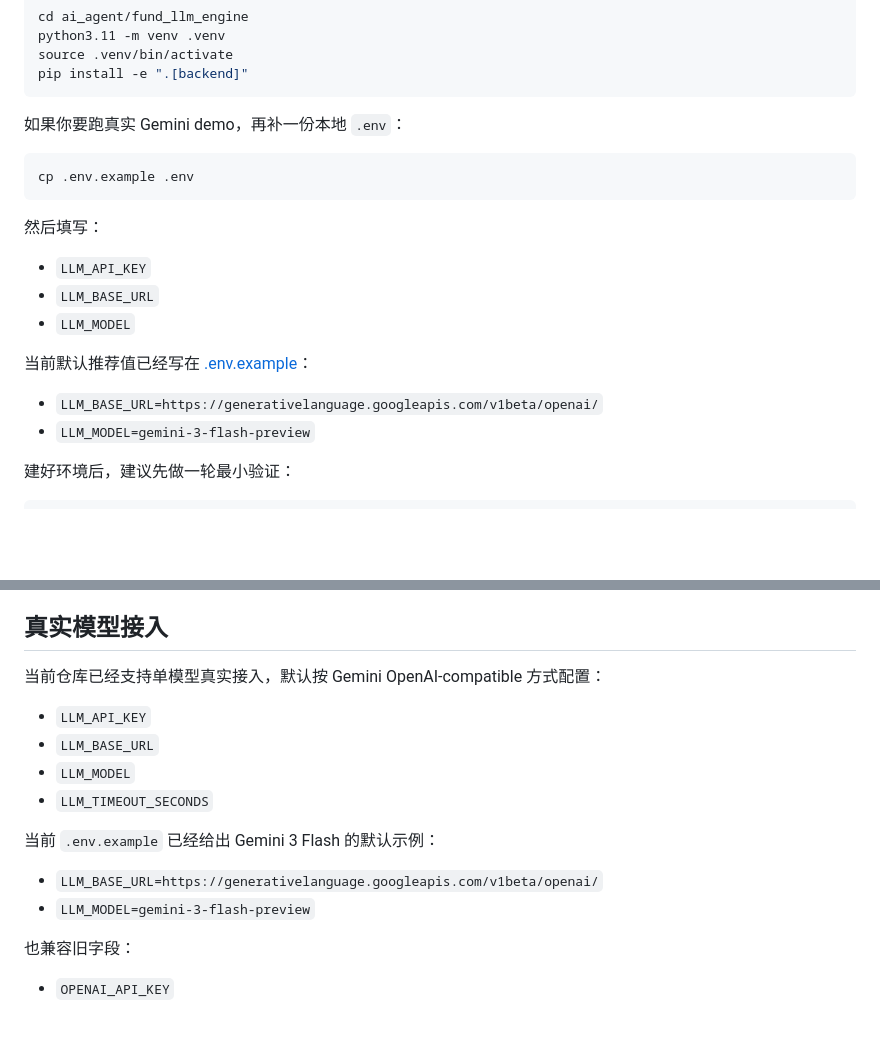
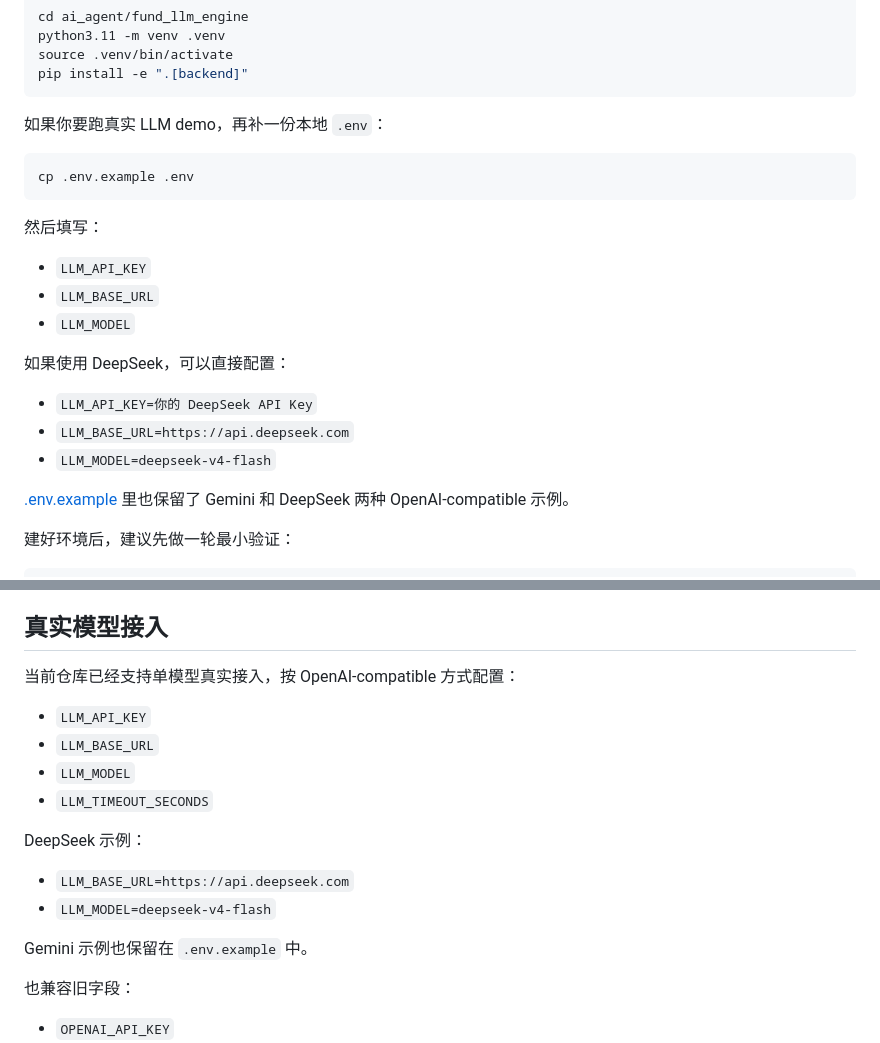
Before and after one commit to MrGood4U/FundMasterAI, a Markdown page: ai_agent/fund_llm_engine/README.md, 2 parts joined by grey strips. Drawn GitHub-style; blank space fills up the shorter version.

````diff
--- a/ai_agent/fund_llm_engine/README.md
+++ b/ai_agent/fund_llm_engine/README.md
@@ -70,7 +70,7 @@ source .venv/bin/activate
 pip install -e ".[backend]"
 ```
 
-如果你要跑真实 Gemini demo，再补一份本地 `.env`：
+如果你要跑真实 LLM demo，再补一份本地 `.env`：
 
 ```bash
 cp .env.example .env
@@ -82,10 +82,13 @@ cp .env.example .env
 - `LLM_BASE_URL`
 - `LLM_MODEL`
 
-当前默认推荐值已经写在 [.env.example](.env.example)：
+如果使用 DeepSeek，可以直接配置：
 
-- `LLM_BASE_URL=https://generativelanguage.googleapis.com/v1beta/openai/`
-- `LLM_MODEL=gemini-3-flash-preview`
+- `LLM_API_KEY=你的 DeepSeek API Key`
+- `LLM_BASE_URL=https://api.deepseek.com`
+- `LLM_MODEL=deepseek-v4-flash`
+
+[.env.example](.env.example) 里也保留了 Gemini 和 DeepSeek 两种 OpenAI-compatible 示例。
 
 建好环境后，建议先做一轮最小验证：
 
@@ -182,17 +185,19 @@ curl -s -X POST http://127.0.0.1:5003/api/ai/fund/analyze \
 
 ## 真实模型接入
 
-当前仓库已经支持单模型真实接入，默认按 Gemini OpenAI-compatible 方式配置：
+当前仓库已经支持单模型真实接入，按 OpenAI-compatible 方式配置：
 
 - `LLM_API_KEY`
 - `LLM_BASE_URL`
 - `LLM_MODEL`
 - `LLM_TIMEOUT_SECONDS`
 
-当前 `.env.example` 已经给出 Gemini 3 Flash 的默认示例：
+DeepSeek 示例：
 
-- `LLM_BASE_URL=https://generativelanguage.googleapis.com/v1beta/openai/`
-- `LLM_MODEL=gemini-3-flash-preview`
+- `LLM_BASE_URL=https://api.deepseek.com`
+- `LLM_MODEL=deepseek-v4-flash`
+
+Gemini 示例也保留在 `.env.example` 中。
 
 也兼容旧字段：
 
````
Also changed, not shown: README.md (+12 -4 lines), README.zh-CN.md (+17 -7 lines).
